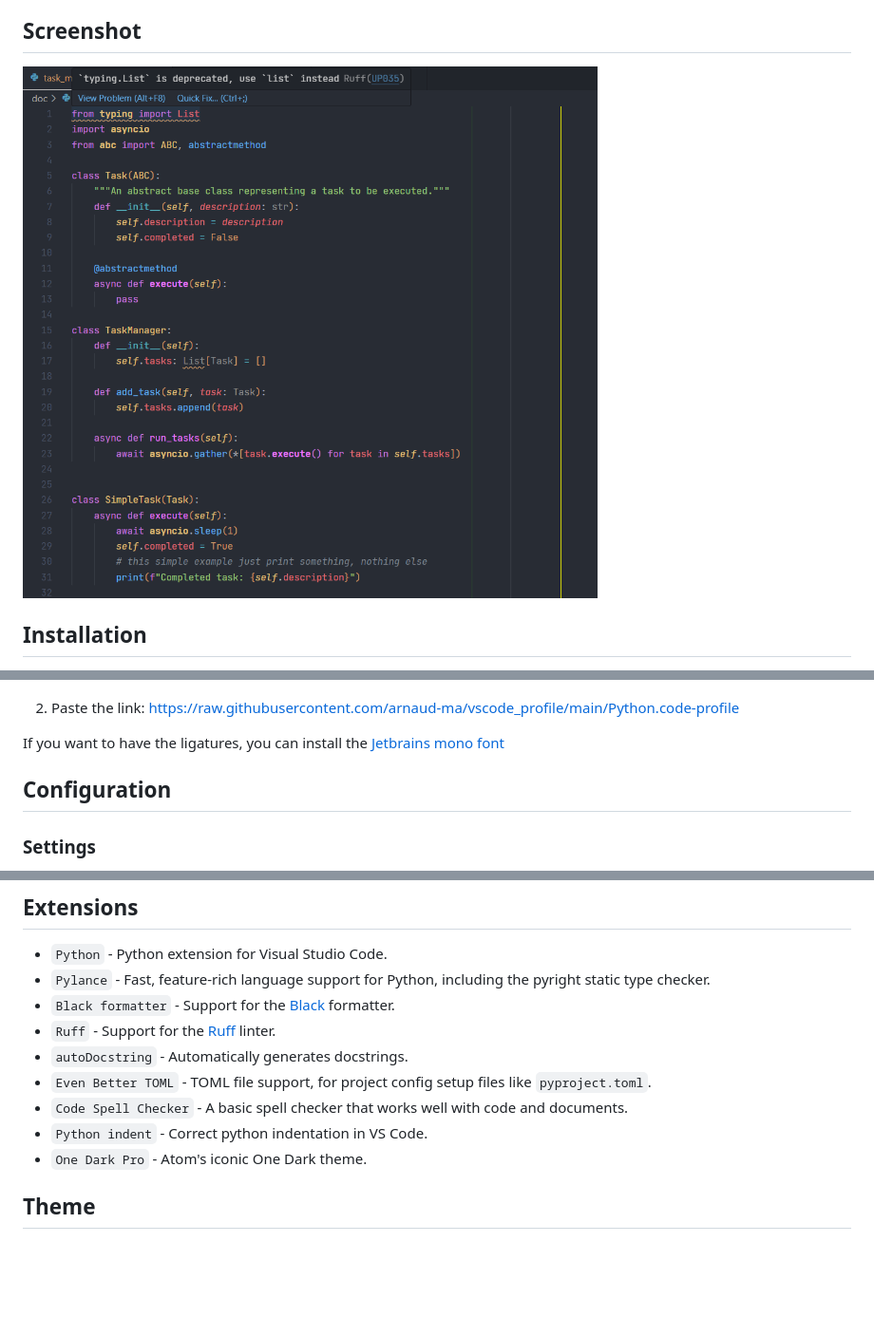
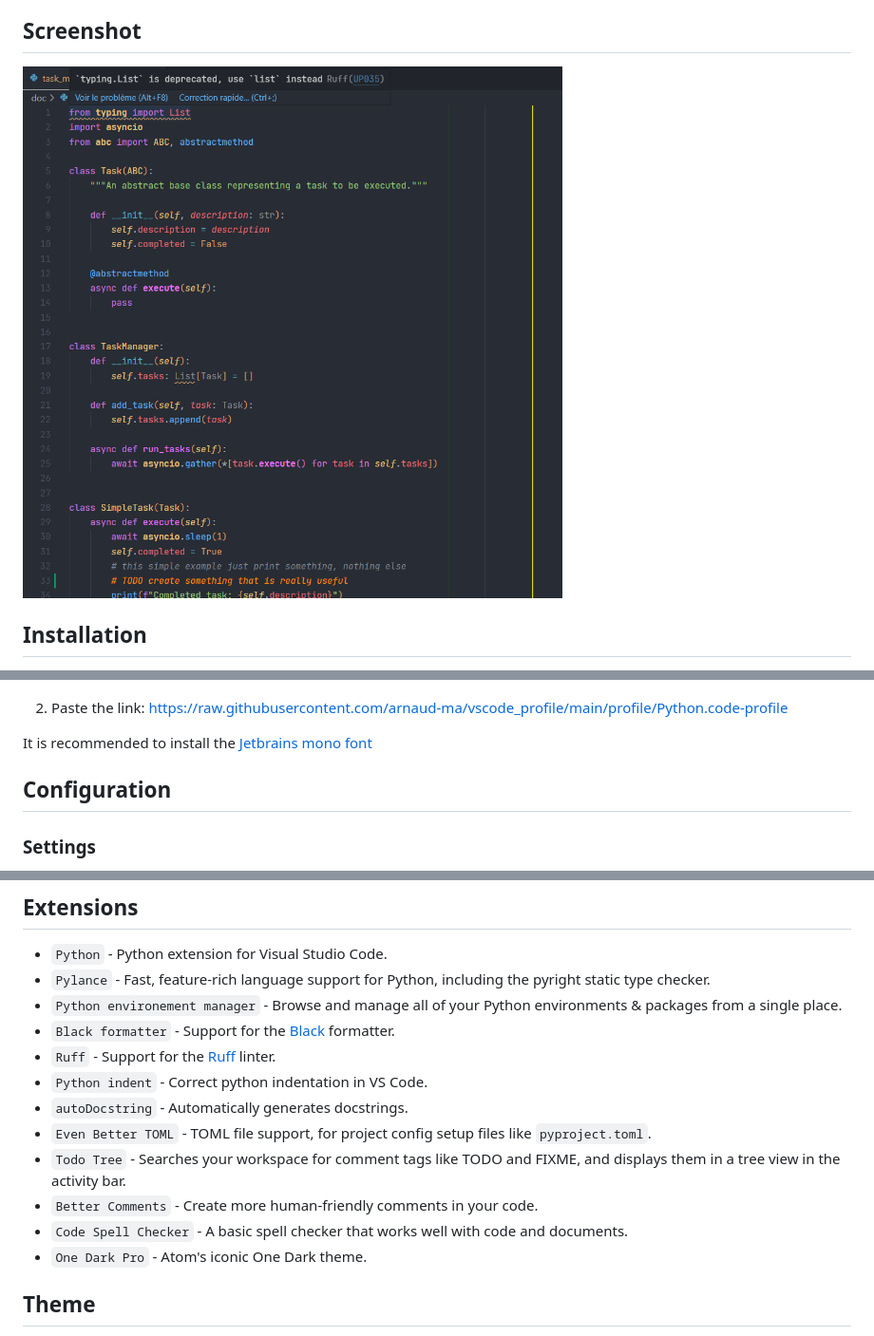
Before and after one commit to arnaud-ma/vscode_profile, a Markdown page: README.md, 3 parts joined by grey strips. Shown: that part at 95% size. GitHub-like rendering; pictures changed too: doc/code_screenshot.png; blank space fills up the shorter version.

Commit message:
update extensions

```diff
--- a/README.md
+++ b/README.md
@@ -10,9 +10,9 @@ A python profile with a lot of settings and a full theme already configured. The
 1. Navigate to: **File > Preferences > Profiles > Import Profile...**
 ![find the Import Profile setting](doc/image.png)
 
-1. Paste the link: https://raw.githubusercontent.com/arnaud-ma/vscode_profile/main/Python.code-profile
+1. Paste the link: https://raw.githubusercontent.com/arnaud-ma/vscode_profile/main/profile/Python.code-profile
 
-If you want to have the ligatures, you can install the [Jetbrains mono font](https://github.com/JetBrains/JetBrainsMono#installation)
+It is recommended to install the [Jetbrains mono font](https://github.com/JetBrains/JetBrainsMono#installation)
 
 ## Configuration
 
@@ -138,12 +139,15 @@ reportUnusedFunction = false
 
 - `Python` - Python extension for Visual Studio Code.
 - `Pylance` - Fast, feature-rich language support for Python, including the pyright static type checker.
+- `Python environement manager` - Browse and manage all of your Python environments & packages from a single place.
 - `Black formatter` -  Support for the [Black](https://github.com/psf/black) formatter.
 - `Ruff` - Support for the [Ruff](https://beta.ruff.rs/docs/) linter.
+- `Python indent` - Correct python indentation in VS Code.
 - `autoDocstring` - Automatically generates docstrings.
 - `Even Better TOML` - TOML file support, for project config setup files like `pyproject.toml`.
+- `Todo Tree` - Searches your workspace for comment tags like TODO and FIXME, and displays them in a tree view in the activity bar.
+- `Better Comments` - Create more human-friendly comments in your code.
 - `Code Spell Checker` - A basic spell checker that works well with code and documents.
-- `Python indent` - Correct python indentation in VS Code.
 - `One Dark Pro` - Atom's iconic One Dark theme.
 
 ## Theme
```
Also changed, not shown: other parts of README.md (+2 -1 lines), 2 other files.
